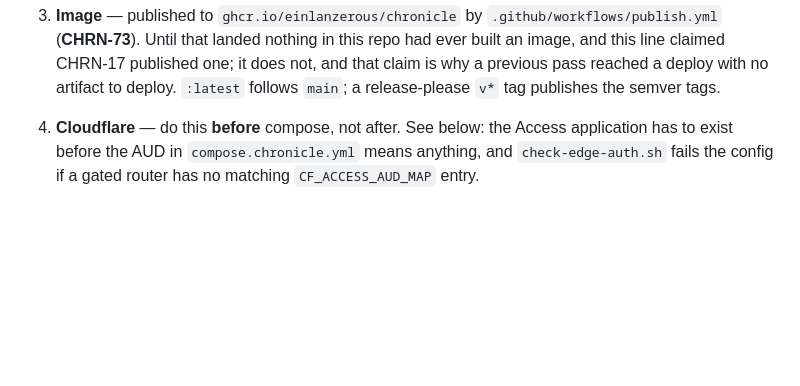
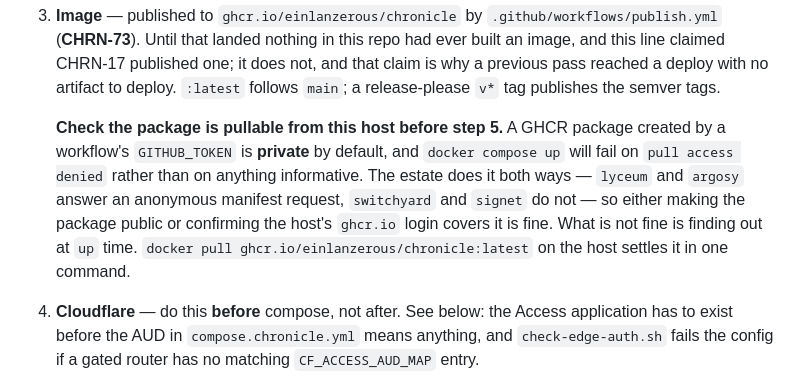
Before and after one commit to Einlanzerous/chronicle, a Markdown page: deploy/README.md, the part around the change. GitHub-like rendering; blank space fills up the shorter version.

Commit message:
docs(deploy): say what to do about GHCR package visibility (CHRN-16)
A GHCR package created by a workflow's GITHUB_TOKEN is private by
default, and the runbook did not say so -- the operator would meet it as
`pull access denied` at `docker compose up`, which names neither the
cause nor the fix. The estate does it both ways (lyceum and argosy answer
anonymously; switchyard and signet do not), so the step says to settle it
with one `docker pull` before compose rather than prescribing which.

Raised by the reviewer on PR #4 as an undecidable-from-the-diff caveat.

Refs CHRN-16

```diff
--- a/deploy/README.md
+++ b/deploy/README.md
@@ -30,6 +30,15 @@ Lyceum's (SERV-60), and the database is provisioned the way Purser's is.
    one; it does not, and that claim is why a previous pass reached a deploy with
    no artifact to deploy. `:latest` follows `main`; a release-please `v*` tag
    publishes the semver tags.
+
+   **Check the package is pullable from this host before step 5.** A GHCR
+   package created by a workflow's `GITHUB_TOKEN` is **private** by default, and
+   `docker compose up` will fail on `pull access denied` rather than on anything
+   informative. The estate does it both ways — `lyceum` and `argosy` answer an
+   anonymous manifest request, `switchyard` and `signet` do not — so either
+   making the package public or confirming the host's `ghcr.io` login covers it
+   is fine. What is not fine is finding out at `up` time. `docker pull
+   ghcr.io/einlanzerous/chronicle:latest` on the host settles it in one command.
 4. **Cloudflare** — do this **before** compose, not after. See below: the Access
    application has to exist before the AUD in `compose.chronicle.yml` means
    anything, and `check-edge-auth.sh` fails the config if a gated router has no
```
